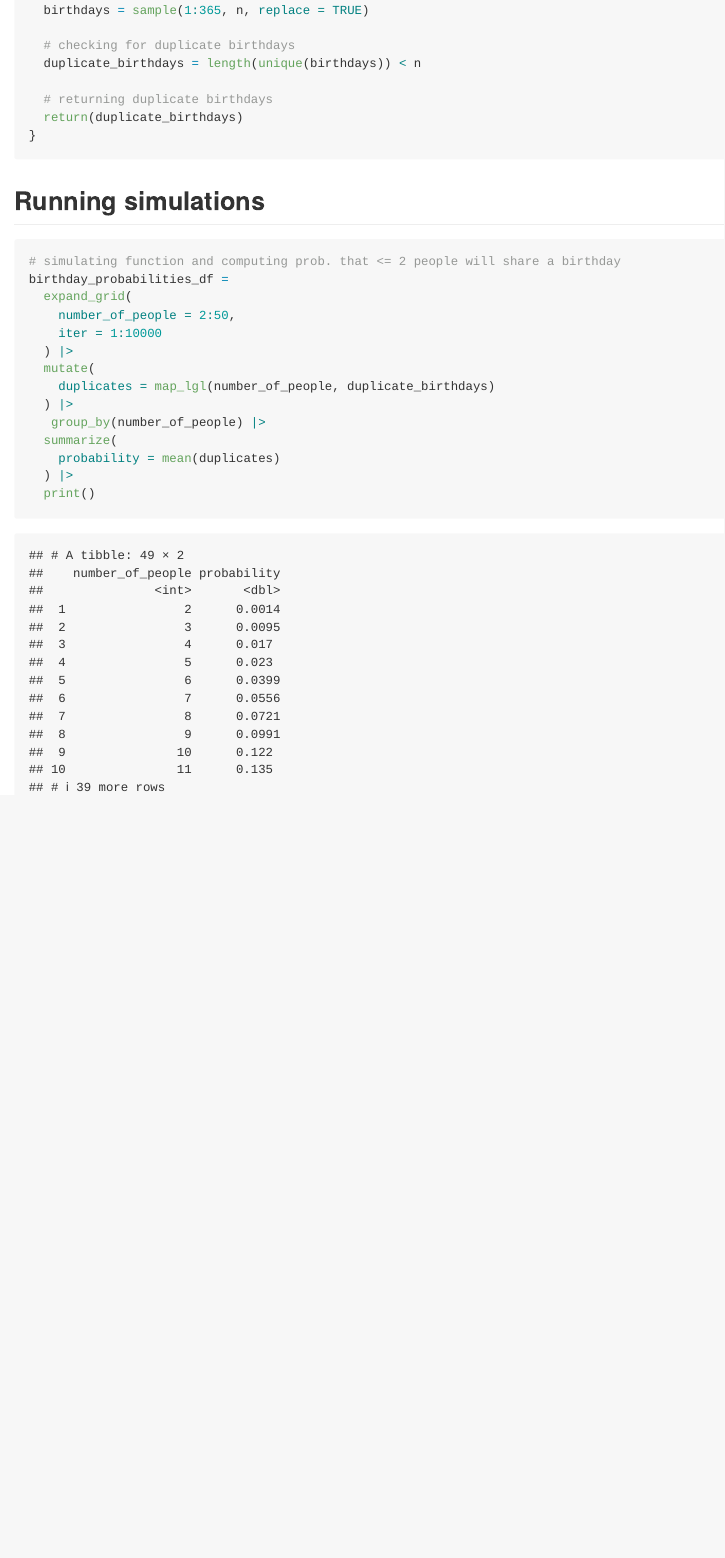
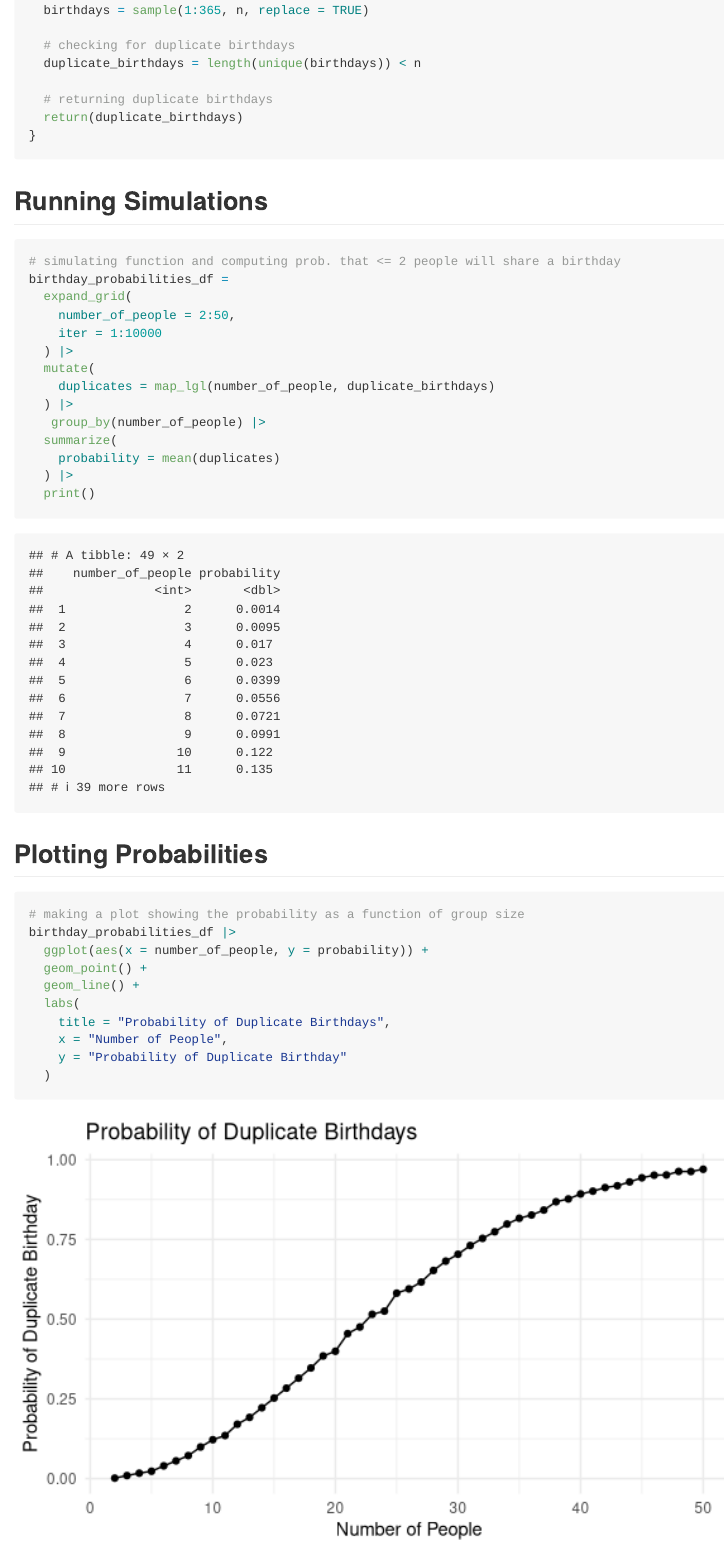
Before and after one commit to Madeline-T-Sharp/p8105_hw5_mts2203, an R Markdown document (p8105_hw5_mts2203.Rmd): the page in a window 1100 px wide, from 570 px down. Rendered offline with R 4.5, knitr and Pandoc, with nearby package versions; code that draws random numbers runs with fixed seeds of ours.

Commit message:
Changing some language
Plotting Probabilities in Problem 1

````diff
--- a/p8105_hw5_mts2203.Rmd
+++ b/p8105_hw5_mts2203.Rmd
@@ -56,9 +56,9 @@ duplicate_birthdays = function(n) {
 }
 ```
 
-## Running simulations
+## Running Simulations
 
-```{r simulating_function}
+```{r simulating_function, message = F}
 # simulating function and computing prob. that <= 2 people will share a birthday
 birthday_probabilities_df =
   expand_grid(
@@ -74,3 +74,18 @@ birthday_probabilities_df =
   ) |>
   print()
 ```
+
+## Plotting Probabilities
+
+```{r plotting_probabilies, message = F}
+# making a plot showing the probability as a function of group size
+birthday_probabilities_df |>
+  ggplot(aes(x = number_of_people, y = probability)) +
+  geom_point() +
+  geom_line() +
+  labs(
+    title = "Probability of Duplicate Birthdays",
+    x = "Number of People",
+    y = "Probability of Duplicate Birthday"
+  )
+```
````
Also changed, not shown: p8105_hw5_mts2203.md, p8105_hw5_mts2203_files/figure-gfm/plotting_probabilies-1.png (added), p8105_hw5_mts2203.Rmd (2 more changed lines).
